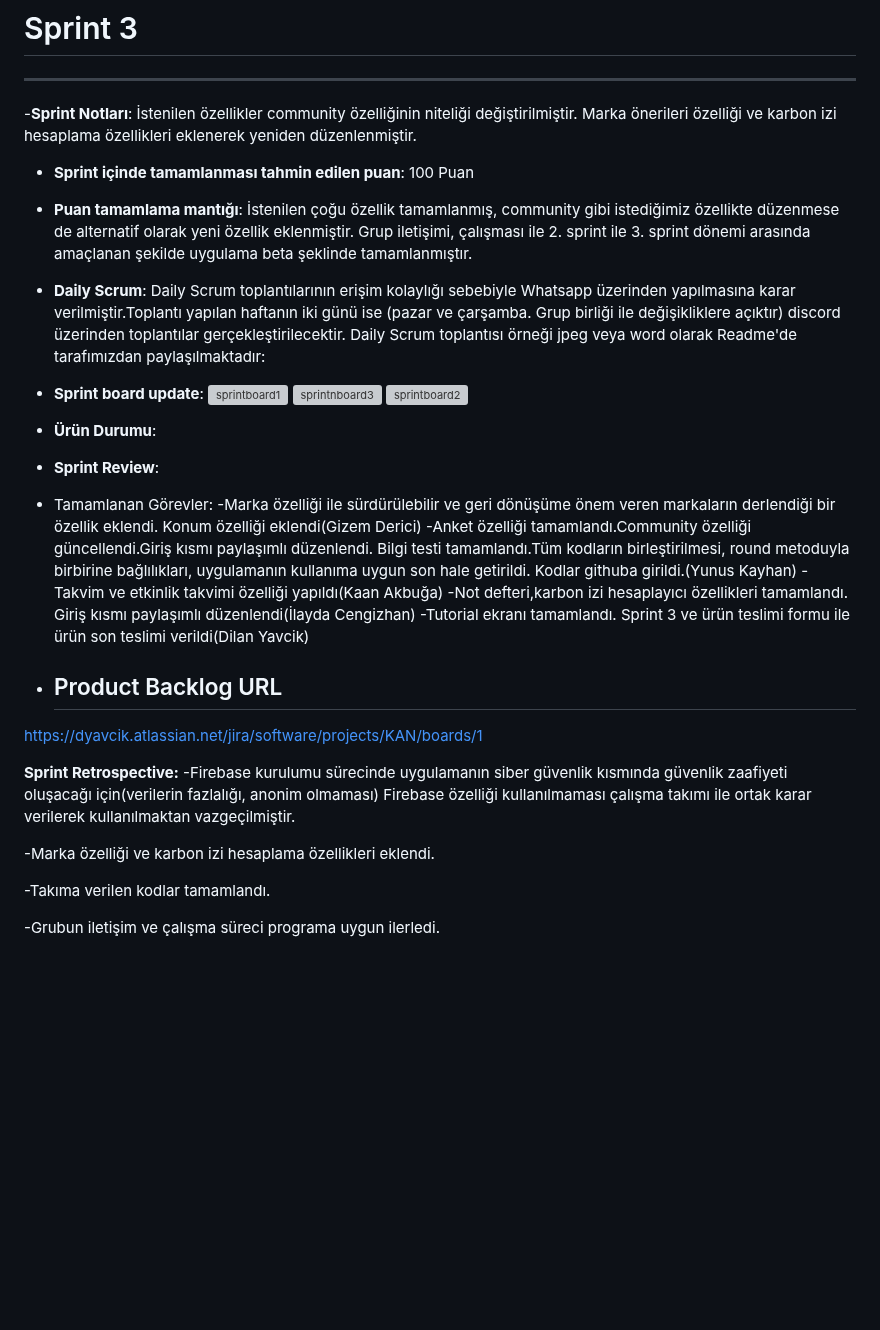
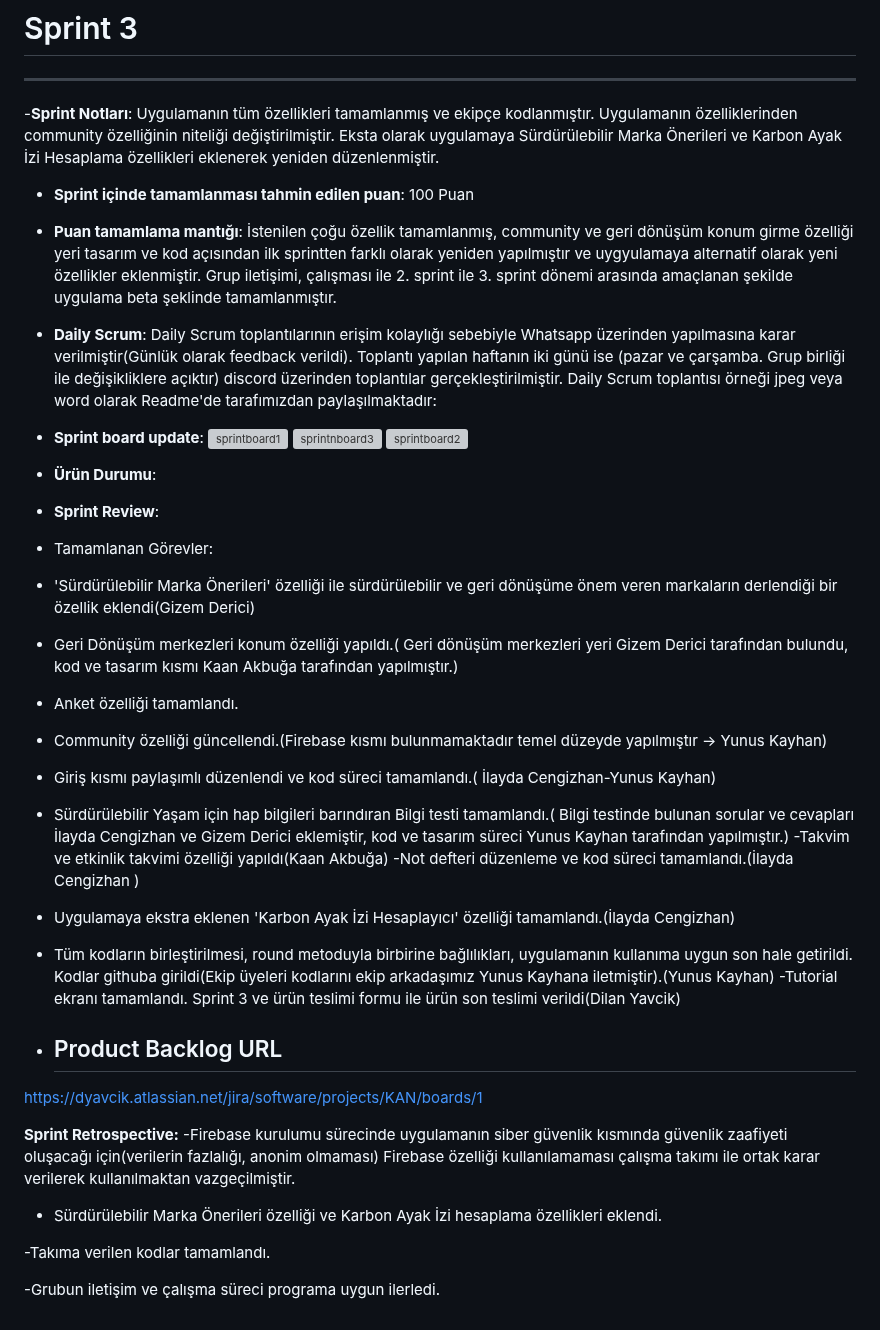
Before and after one commit to Bootcamp-takimimiz/F-108, a Markdown page: README.md, the part around the change. GitHub-like rendering; blank space fills up the shorter version; grey boxes are pictures that could not be loaded.

```diff
--- a/README.md
+++ b/README.md
@@ -207,13 +207,13 @@ Genel Yorum:
 
 ---
 
--**Sprint Notları**: İstenilen özellikler community özelliğinin niteliği değiştirilmiştir.  Marka önerileri özelliği  ve karbon izi hesaplama özellikleri eklenerek yeniden düzenlenmiştir.
+-**Sprint Notları**: Uygulamanın tüm özellikleri tamamlanmış ve ekipçe kodlanmıştır. Uygulamanın özelliklerinden community özelliğinin niteliği değiştirilmiştir. Eksta olarak uygulamaya Sürdürülebilir Marka Önerileri ve Karbon Ayak İzi Hesaplama özellikleri eklenerek yeniden düzenlenmiştir.
 
 - **Sprint içinde tamamlanması tahmin edilen puan**: 100 Puan
 
-- **Puan tamamlama mantığı**: İstenilen çoğu özellik tamamlanmış, community gibi istediğimiz özellikte düzenmese de alternatif olarak yeni özellik eklenmiştir. Grup iletişimi, çalışması ile 2. sprint ile 3. sprint dönemi arasında amaçlanan şekilde uygulama beta şeklinde tamamlanmıştır.
+- **Puan tamamlama mantığı**: İstenilen çoğu özellik tamamlanmış, community ve geri dönüşüm konum girme özelliği yeri tasarım ve kod açısından ilk sprintten farklı olarak yeniden yapılmıştır ve uygyulamaya alternatif olarak yeni özellikler eklenmiştir. Grup iletişimi, çalışması ile 2. sprint ile 3. sprint dönemi arasında amaçlanan şekilde uygulama beta şeklinde tamamlanmıştır.
 
-- **Daily Scrum**: Daily Scrum toplantılarının erişim kolaylığı sebebiyle Whatsapp üzerinden yapılmasına karar verilmiştir.Toplantı yapılan haftanın iki günü ise (pazar ve çarşamba. Grup birliği ile değişikliklere açıktır) discord üzerinden toplantılar gerçekleştirilecektir. Daily Scrum toplantısı örneği jpeg veya word olarak Readme'de tarafımızdan paylaşılmaktadır:
+- **Daily Scrum**: Daily Scrum toplantılarının erişim kolaylığı sebebiyle Whatsapp üzerinden yapılmasına karar verilmiştir(Günlük olarak feedback verildi). Toplantı yapılan haftanın iki günü ise (pazar ve çarşamba. Grup birliği ile değişikliklere açıktır) discord üzerinden toplantılar gerçekleştirilmiştir. Daily Scrum toplantısı örneği jpeg veya word olarak Readme'de tarafımızdan paylaşılmaktadır:
 
 - **Sprint board update**:
 ![sprintboard1](https://github.com/Bootcamp-takimimiz/F-108/assets/135125948/c5bf06f5-e313-4960-99b3-e703a8f330f2)
@@ -225,10 +225,16 @@ Genel Yorum:
 
 - **Sprint Review**:
 - Tamamlanan Görevler:
--Marka özelliği ile sürdürülebilir ve geri dönüşüme önem veren markaların derlendiği bir özellik eklendi. Konum özelliği eklendi(Gizem Derici)
--Anket özelliği tamamlandı.Community özelliği güncellendi.Giriş kısmı paylaşımlı düzenlendi. Bilgi testi tamamlandı.Tüm kodların birleştirilmesi, round metoduyla birbirine bağlılıkları, uygulamanın kullanıma uygun son hale getirildi. Kodlar githuba girildi.(Yunus Kayhan)
+- 'Sürdürülebilir Marka Önerileri' özelliği ile sürdürülebilir ve geri dönüşüme önem veren markaların derlendiği bir özellik eklendi(Gizem Derici)
+- Geri Dönüşüm merkezleri konum özelliği yapıldı.( Geri dönüşüm merkezleri yeri Gizem Derici tarafından bulundu, kod ve tasarım kısmı Kaan Akbuğa tarafından yapılmıştır.)
+- Anket özelliği tamamlandı.
+- Community özelliği güncellendi.(Firebase kısmı bulunmamaktadır temel düzeyde yapılmıştır -> Yunus Kayhan)
+- Giriş kısmı paylaşımlı düzenlendi ve kod süreci tamamlandı.( İlayda Cengizhan-Yunus Kayhan)
+- Sürdürülebilir Yaşam için hap bilgileri barındıran Bilgi testi tamamlandı.( Bilgi testinde bulunan sorular ve cevapları İlayda Cengizhan ve Gizem Derici eklemiştir, kod ve tasarım süreci Yunus Kayhan tarafından yapılmıştır.)
 -Takvim ve  etkinlik takvimi özelliği yapıldı(Kaan Akbuğa)
--Not defteri,karbon izi hesaplayıcı özellikleri tamamlandı. Giriş kısmı paylaşımlı düzenlendi(İlayda Cengizhan)
+-Not defteri düzenleme ve kod süreci tamamlandı.(İlayda Cengizhan )
+- Uygulamaya ekstra eklenen 'Karbon Ayak İzi Hesaplayıcı' özelliği tamamlandı.(İlayda Cengizhan)
+- Tüm kodların birleştirilmesi, round metoduyla birbirine bağlılıkları, uygulamanın kullanıma uygun son hale getirildi. Kodlar githuba girildi(Ekip üyeleri kodlarını ekip arkadaşımız Yunus Kayhana iletmiştir).(Yunus Kayhan)
 -Tutorial ekranı tamamlandı. Sprint 3 ve ürün teslimi formu ile ürün son teslimi verildi(Dilan Yavcik)
 
 
@@ -238,9 +244,9 @@ Genel Yorum:
 https://dyavcik.atlassian.net/jira/software/projects/KAN/boards/1
 
  **Sprint Retrospective:**
--Firebase kurulumu sürecinde uygulamanın siber güvenlik kısmında güvenlik zaafiyeti oluşacağı için(verilerin fazlalığı, anonim olmaması) Firebase özelliği kullanılmaması çalışma takımı ile ortak karar verilerek kullanılmaktan vazgeçilmiştir.
+-Firebase kurulumu sürecinde uygulamanın siber güvenlik kısmında güvenlik zaafiyeti oluşacağı için(verilerin fazlalığı, anonim olmaması) Firebase özelliği kullanılamaması çalışma takımı ile ortak karar verilerek kullanılmaktan vazgeçilmiştir.
 
--Marka özelliği ve karbon izi hesaplama özellikleri eklendi.
+- Sürdürülebilir Marka Önerileri özelliği ve Karbon Ayak İzi hesaplama özellikleri eklendi.
 
 -Takıma verilen kodlar tamamlandı.
 
```
